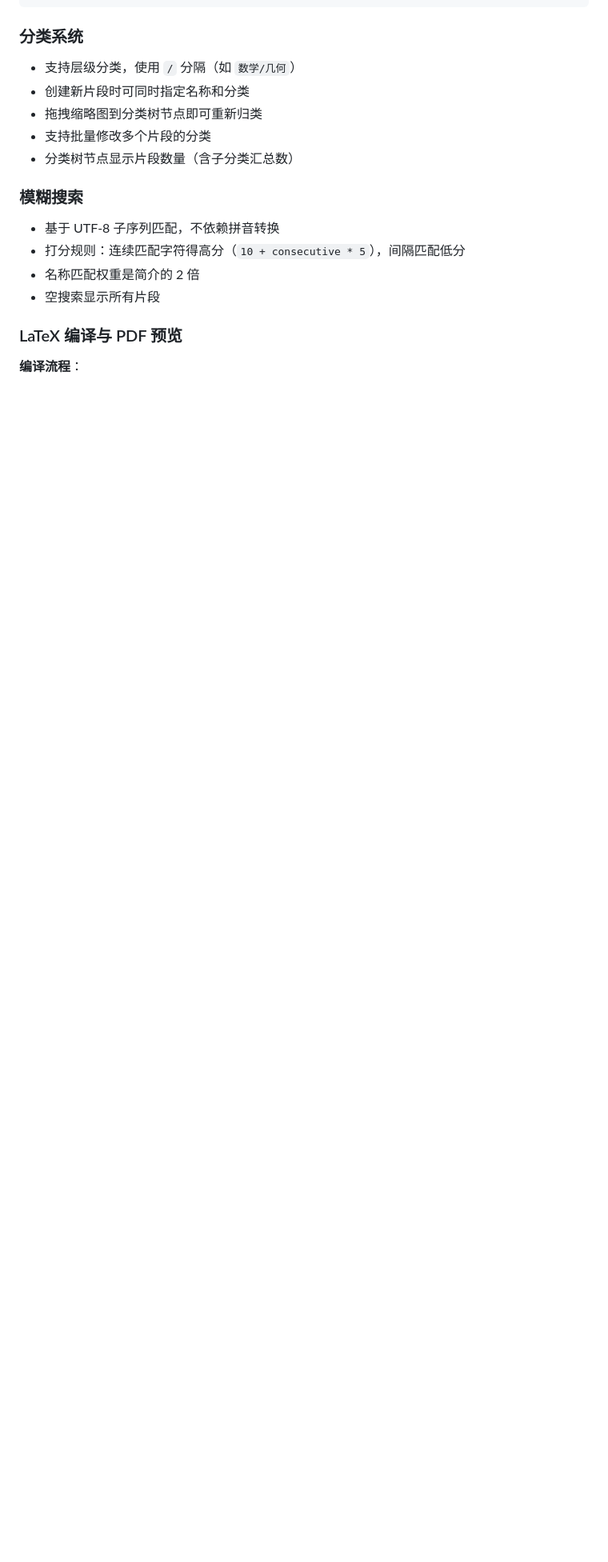
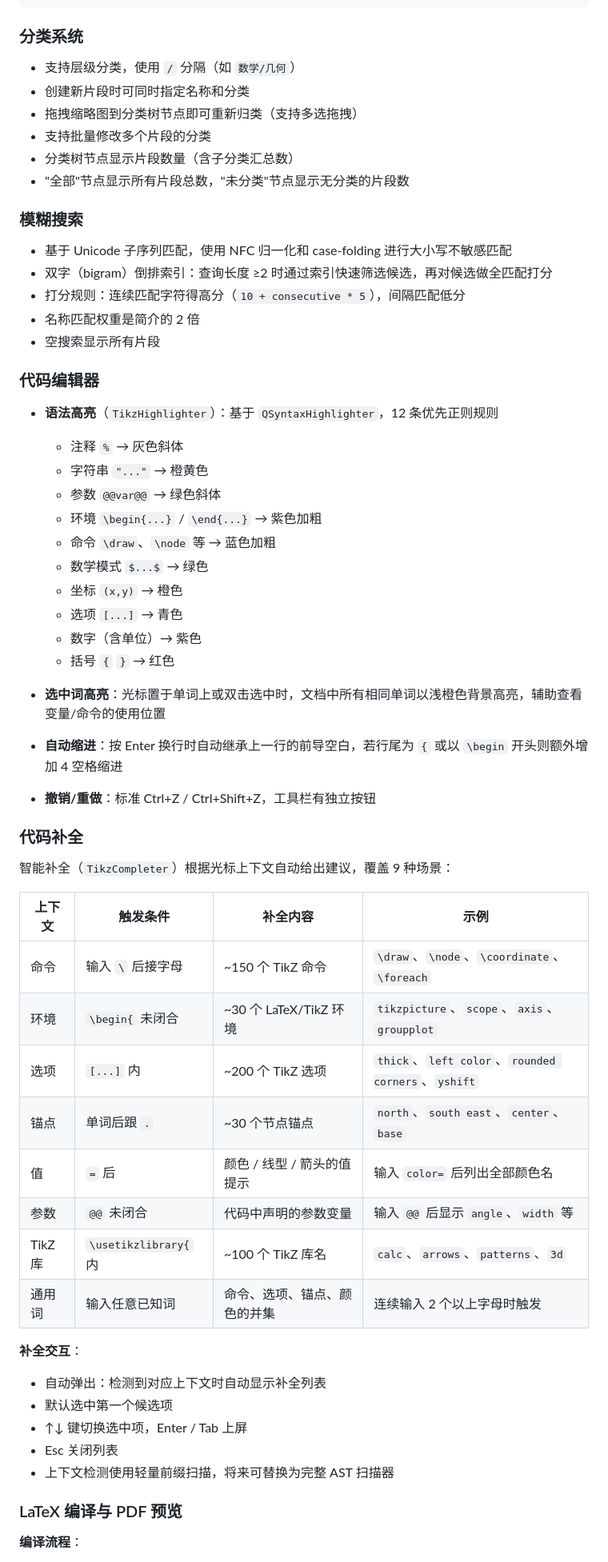
Before and after one commit to YLXDXX/HiTikZ, a Markdown page: README.md, the part around one of its changes. Shown at 80% size. GitHub-like rendering; blank space fills up the shorter version.

```diff
--- a/README.md
+++ b/README.md
@@ -221,16 +232,60 @@ CMake 选项：
 
 - 支持层级分类，使用 `/` 分隔（如 `数学/几何`）
 - 创建新片段时可同时指定名称和分类
-- 拖拽缩略图到分类树节点即可重新归类
+- 拖拽缩略图到分类树节点即可重新归类（支持多选拖拽）
 - 支持批量修改多个片段的分类
 - 分类树节点显示片段数量（含子分类汇总数）
+- "全部"节点显示所有片段总数，"未分类"节点显示无分类的片段数
 
 ### 模糊搜索
 
-- 基于 UTF-8 子序列匹配，不依赖拼音转换
+- 基于 Unicode 子序列匹配，使用 NFC 归一化和 case-folding 进行大小写不敏感匹配
+- 双字（bigram）倒排索引：查询长度 ≥2 时通过索引快速筛选候选，再对候选做全匹配打分
 - 打分规则：连续匹配字符得高分（`10 + consecutive * 5`），间隔匹配低分
 - 名称匹配权重是简介的 2 倍
 - 空搜索显示所有片段
+
+### 代码编辑器
+
+- **语法高亮**（`TikzHighlighter`）：基于 `QSyntaxHighlighter`，12 条优先正则规则
+  - 注释 `%` → 灰色斜体
+  - 字符串 `"..."` → 橙黄色
+  - 参数 `@@var@@` → 绿色斜体
+  - 环境 `\begin{...}` / `\end{...}` → 紫色加粗
+  - 命令 `\draw`、`\node` 等 → 蓝色加粗
+  - 数学模式 `$...$` → 绿色
+  - 坐标 `(x,y)` → 橙色
+  - 选项 `[...]` → 青色
+  - 数字（含单位）→ 紫色
+  - 括号 `{` `}` → 红色
+
+- **选中词高亮**：光标置于单词上或双击选中时，文档中所有相同单词以浅橙色背景高亮，辅助查看变量/命令的使用位置
+
+- **自动缩进**：按 Enter 换行时自动继承上一行的前导空白，若行尾为 `{` 或以 `\begin` 开头则额外增加 4 空格缩进
+
+- **撤销/重做**：标准 Ctrl+Z / Ctrl+Shift+Z，工具栏有独立按钮
+
+### 代码补全
+
+智能补全（`TikzCompleter`）根据光标上下文自动给出建议，覆盖 9 种场景：
+
+| 上下文 | 触发条件 | 补全内容 | 示例 |
+|--------|---------|---------|------|
+| 命令 | 输入 `\` 后接字母 | ~150 个 TikZ 命令 | `\draw`、`\node`、`\coordinate`、`\foreach` |
+| 环境 | `\begin{` 未闭合 | ~30 个 LaTeX/TikZ 环境 | `tikzpicture`、`scope`、`axis`、`groupplot` |
+| 选项 | `[...]` 内 | ~200 个 TikZ 选项 | `thick`、`left color`、`rounded corners`、`yshift` |
+| 锚点 | 单词后跟 `.` | ~30 个节点锚点 | `north`、`south east`、`center`、`base` |
+| 值 | `=` 后 | 颜色 / 线型 / 箭头的值提示 | 输入 `color=` 后列出全部颜色名 |
+| 参数 | `@@` 未闭合 | 代码中声明的参数变量 | 输入 `@@` 后显示 `angle`、`width` 等 |
+| TikZ 库 | `\usetikzlibrary{` 内 | ~100 个 TikZ 库名 | `calc`、`arrows`、`patterns`、`3d` |
+| 通用词 | 输入任意已知词 | 命令、选项、锚点、颜色的并集 | 连续输入 2 个以上字母时触发 |
+
+**补全交互**：
+- 自动弹出：检测到对应上下文时自动显示补全列表
+- 默认选中第一个候选项
+- ↑↓ 键切换选中项，Enter / Tab 上屏
+- Esc 关闭列表
+- 上下文检测使用轻量前缀扫描，将来可替换为完整 AST 扫描器
 
 ### LaTeX 编译与 PDF 预览
 
```
Also changed, not shown: other parts of README.md (+77 -40 lines).
